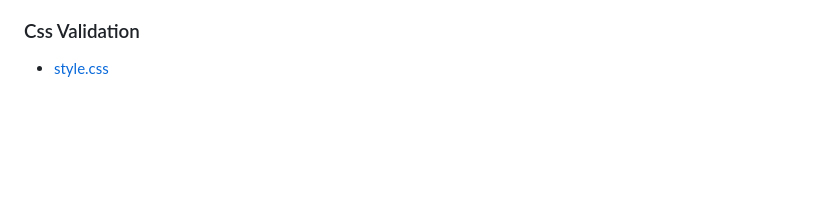
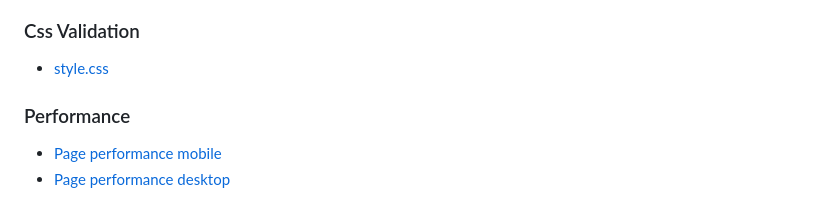
Before and after one commit to Farah-94/Dishfinder, a Markdown page: README.md, the part around the change. GitHub-like rendering; blank space fills up the shorter version.

```diff
--- a/README.md
+++ b/README.md
@@ -153,3 +153,7 @@
 
 ### Css Validation
 - [style.css](/images/css%20validation.png)
+
+### Performance
+- [Page performance mobile](/images/performance.png)
+- [Page performance desktop](/images/performance%20(2).png)
```
Also changed, not shown: images/performance (2).png (added), images/performance.png (added).
